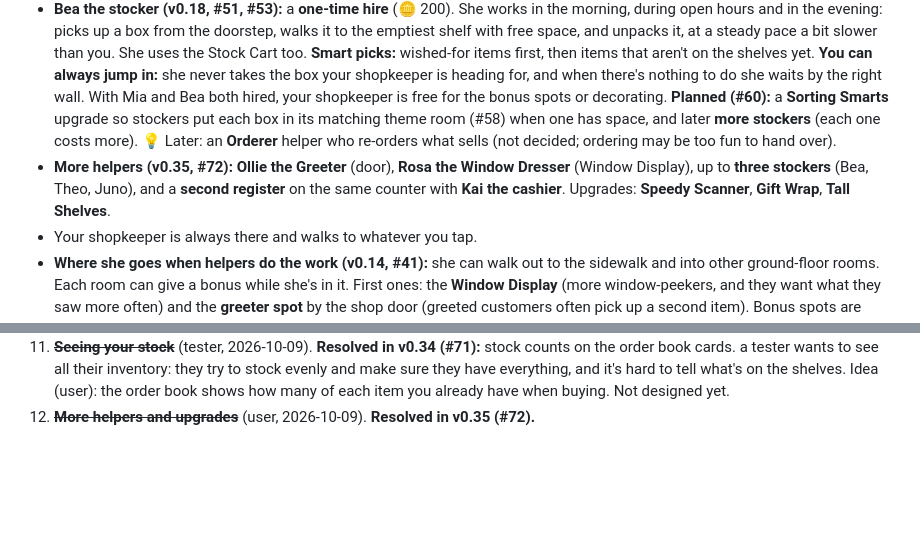
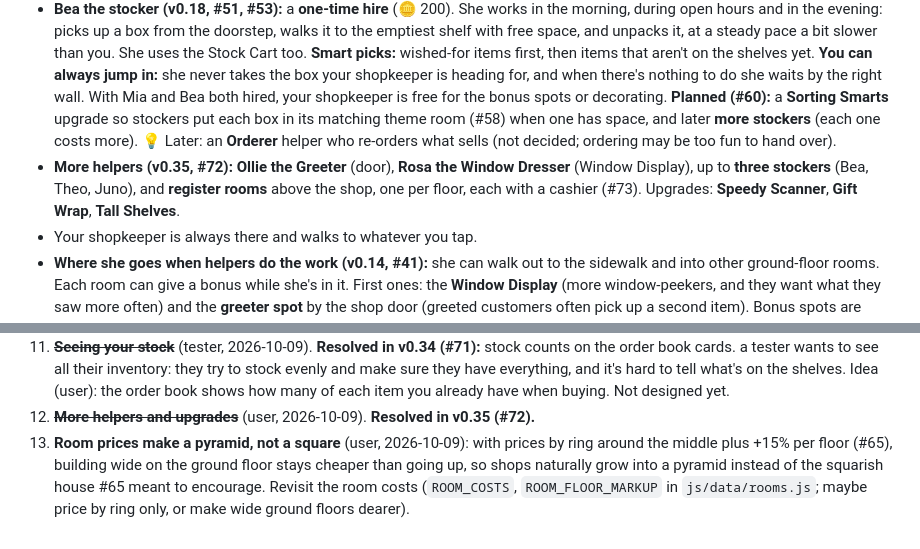
Before and after one commit to esalavat/shop-game, a Markdown page: docs/GDD.md, 2 parts joined by grey strips. GitHub-like rendering; blank space fills up the shorter version.

```diff
--- a/docs/GDD.md
+++ b/docs/GDD.md
@@ -328,7 +330,7 @@ Your very own dollhouse, displayed in the shop's front window.
 - Hiring is about choosing what *you* want to do.
 - **Helpers are one-time hires** (no wages), bought from the Grow sheet. First one (v0.12): **Mia the cashier** (#36). She works the register at a steady pace without tips; whenever your shopkeeper steps behind the counter, Mia steps aside so you can ring people up yourself.
 - **Bea the stocker (v0.18, #51, #53):** a **one-time hire** (🪙 200). She works in the morning, during open hours and in the evening: picks up a box from the doorstep, walks it to the emptiest shelf with free space, and unpacks it, at a steady pace a bit slower than you. She uses the Stock Cart too. **Smart picks:** wished-for items first, then items that aren't on the shelves yet. **You can always jump in:** she never takes the box your shopkeeper is heading for, and when there's nothing to do she waits by the right wall. With Mia and Bea both hired, your shopkeeper is free for the bonus spots or decorating. **Planned (#60):** a **Sorting Smarts** upgrade so stockers put each box in its matching theme room (#58) when one has space, and later **more stockers** (each one costs more). 💡 Later: an **Orderer** helper who re-orders what sells (not decided; ordering may be too fun to hand over).
-- **More helpers (v0.35, #72):** **Ollie the Greeter** (door), **Rosa the Window Dresser** (Window Display), up to **three stockers** (Bea, Theo, Juno), and a **second register** on the same counter with **Kai the cashier**. Upgrades: **Speedy Scanner**, **Gift Wrap**, **Tall Shelves**.
+- **More helpers (v0.35, #72):** **Ollie the Greeter** (door), **Rosa the Window Dresser** (Window Display), up to **three stockers** (Bea, Theo, Juno), and **register rooms** above the shop, one per floor, each with a cashier (#73). Upgrades: **Speedy Scanner**, **Gift Wrap**, **Tall Shelves**.
 - Your shopkeeper is always there and walks to whatever you tap.
 - **Where she goes when helpers do the work (v0.14, #41):** she can walk out to the sidewalk and into other ground-floor rooms. Each room can give a bonus while she's in it. First ones: the **Window Display** (more window-peekers, and they want what they saw more often) and the **greeter spot** by the shop door (greeted customers often pick up a second item). Bonus spots are marked with a **glowing ring** on the ground; tap it to go there (#44). Future rooms get their own bonus (💡 Stockroom: unpack faster; Tea Corner: customers stay longer).
 - **Customizable shopkeeper (decided):** hairstyle, hair color, skin tone, outfits, accessories (bows, glasses, aprons, hats). Set up in a quick character creator at the start, and changeable anytime. **v0.12 creator (#38):** hair style (bob, bun, pigtails, ponytail), hair color, skin tone, outfit color, accessory (none, bow, glasses, hat). Tap your shopkeeper in the morning to reopen it. A 🎲 button picks a random look (#42). **Boy or girl (v0.20, #43, #55):** the first row picks girl or boy; boys get short / spiky / curly / swoop hair and a bow tie or cap. Game text says "your shopkeeper", never "she".
@@ -456,3 +460,4 @@ Goal: prove that the shop jobs, the day rhythm, and the Dream Dollhouse feel goo
 10. **Sparkle tops out fast with fancy items** (2026-10-09, #66): visitor traffic is already at its 1.5× cap at 30 Sparkle, and one Treasure (e.g. the Castle Dollhouse, 35) gets there alone. Rethink the Sparkle curve (higher cap, or more Sparkle needed) when tuning the new items.
 11. ~~**Seeing your stock**~~ (tester, 2026-10-09). **Resolved in v0.34 (#71):** stock counts on the order book cards. a tester wants to see all their inventory: they try to stock evenly and make sure they have everything, and it's hard to tell what's on the shelves. Idea (user): the order book shows how many of each item you already have when buying. Not designed yet.
 12. ~~**More helpers and upgrades**~~ (user, 2026-10-09). **Resolved in v0.35 (#72).**
+13. **Room prices make a pyramid, not a square** (user, 2026-10-09): with prices by ring around the middle plus +15% per floor (#65), building wide on the ground floor stays cheaper than going up, so shops naturally grow into a pyramid instead of the squarish house #65 meant to encourage. Revisit the room costs (`ROOM_COSTS`, `ROOM_FLOOR_MARKUP` in `js/data/rooms.js`; maybe price by ring only, or make wide ground floors dearer).
```
Also changed, not shown: other parts of docs/GDD.md (+7 -3 lines), CLAUDE.md (+4 -5 lines), docs/ISSUES.md (+2 -0 lines).
